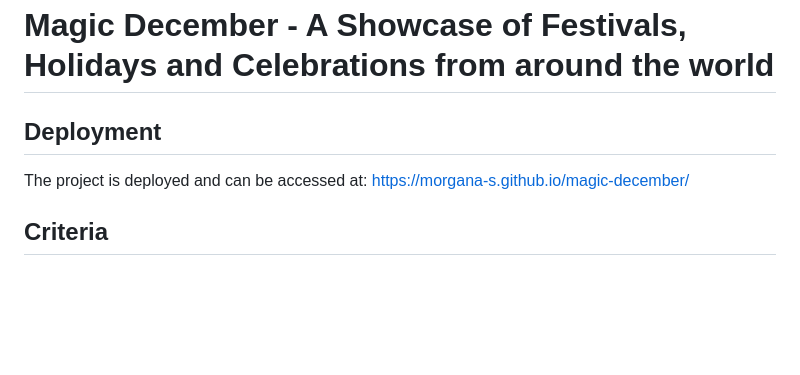
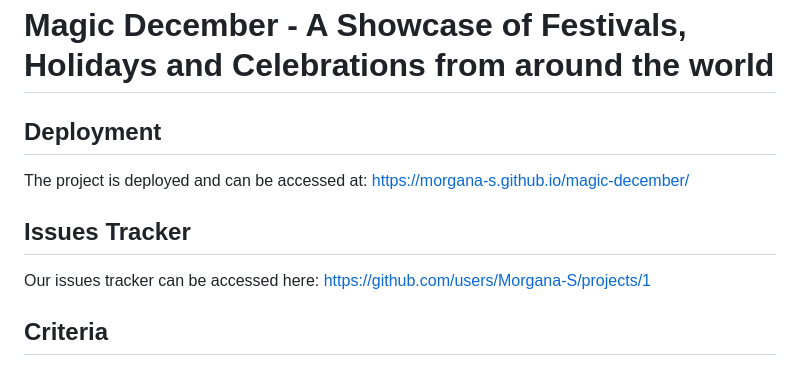
Before and after one commit to Morgana-S/magic-december, a Markdown page: README.md, the part around the change. GitHub-like rendering; blank space fills up the shorter version.

Commit message:
Add issues tracker to README

```diff
--- a/README.md
+++ b/README.md
@@ -2,6 +2,8 @@
 <!-- Add image of responsive design showcase here -->
 ## Deployment
 The project is deployed and can be accessed at: https://morgana-s.github.io/magic-december/
+## Issues Tracker
+Our issues tracker can be accessed here: https://github.com/users/Morgana-S/projects/1
 ## Criteria
 ### The project fits the theme of celebrating the holidays.
 - Our project is focused on not only celebrating Christmas, but the variety of holidays and festivals that are celebrated around the world. With each day on the calendar, we have tried to provide a relevant celebration that occurs on that day; however, we have also chosen several major celebrations that occur at different times of the year. While Christmas is the main holiday that people are thinking about right now, there's no reason not to maintain that festive spirit throughout the year.
```
